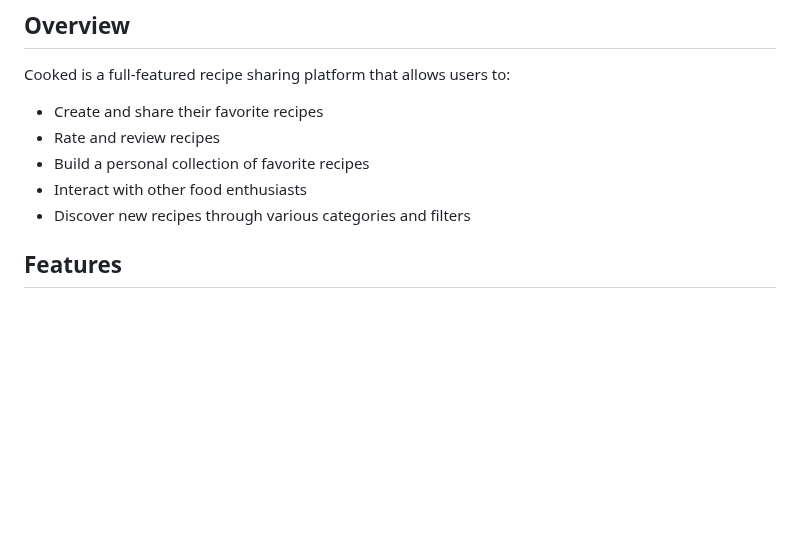
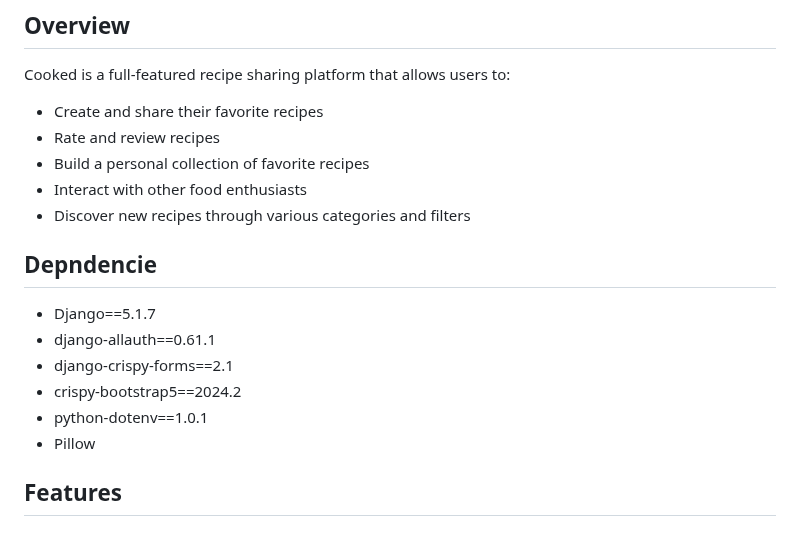
Before and after one commit to Ethan-Grey/Cooked_Website, a Markdown page: README.md, the part around the change. GitHub-like rendering; blank space fills up the shorter version.

```diff
--- a/README.md
+++ b/README.md
@@ -10,6 +10,14 @@ Cooked is a full-featured recipe sharing platform that allows users to:
 - Build a personal collection of favorite recipes
 - Interact with other food enthusiasts
 - Discover new recipes through various categories and filters
+
+## Depndencie
+- Django==5.1.7
+- django-allauth==0.61.1
+- django-crispy-forms==2.1
+- crispy-bootstrap5==2024.2
+- python-dotenv==1.0.1
+- Pillow
 
 ## Features
 
```
